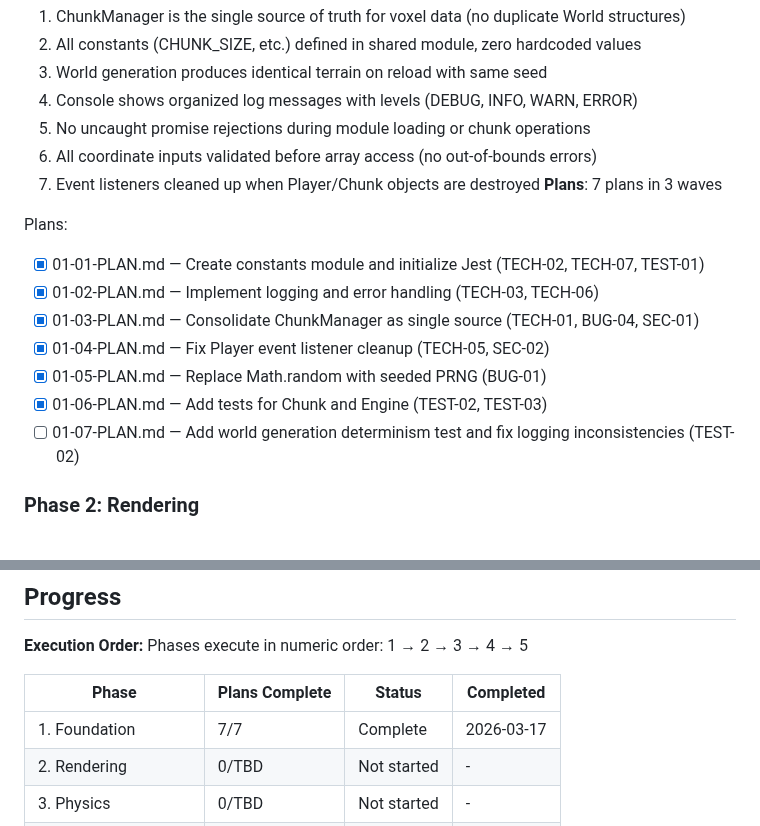
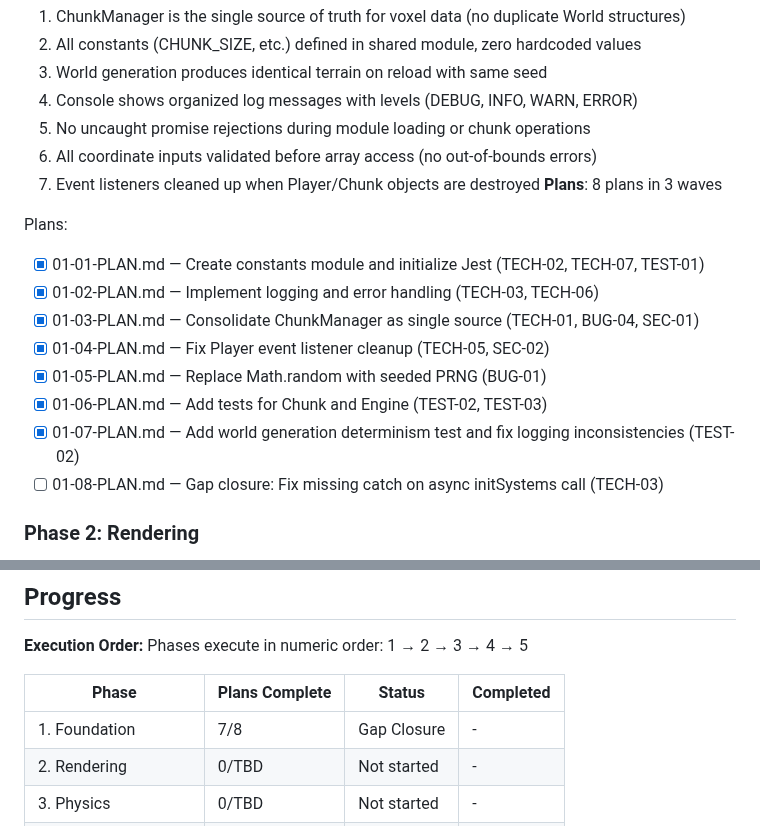
Before and after one commit to Slyklaw/voxx-js, a Markdown page: .planning/ROADMAP.md, 2 parts joined by grey strips. Rendered like a GitHub page.

Commit message:
docs(01-foundation): add gap closure plan for async initSystems error handling

```diff
--- a/.planning/ROADMAP.md
+++ b/.planning/ROADMAP.md
@@ -30,7 +30,7 @@ Five phases transform the existing codebase from a prototype with technical debt
   5. No uncaught promise rejections during module loading or chunk operations
   6. All coordinate inputs validated before array access (no out-of-bounds errors)
   7. Event listeners cleaned up when Player/Chunk objects are destroyed
-**Plans**: 7 plans in 3 waves
+**Plans**: 8 plans in 3 waves
 
 Plans:
 - [x] 01-01-PLAN.md — Create constants module and initialize Jest (TECH-02, TECH-07, TEST-01)
@@ -39,7 +39,8 @@ Plans:
 - [x] 01-04-PLAN.md — Fix Player event listener cleanup (TECH-05, SEC-02)
 - [x] 01-05-PLAN.md — Replace Math.random with seeded PRNG (BUG-01)
 - [x] 01-06-PLAN.md — Add tests for Chunk and Engine (TEST-02, TEST-03)
-- [ ] 01-07-PLAN.md — Add world generation determinism test and fix logging inconsistencies (TEST-02)
+- [x] 01-07-PLAN.md — Add world generation determinism test and fix logging inconsistencies (TEST-02)
+- [ ] 01-08-PLAN.md — Gap closure: Fix missing catch on async initSystems call (TECH-03)
 
 ### Phase 2: Rendering
 **Goal**: Deliver performant WebGL 2.0 rendering with intelligent chunk visibility and loading management
@@ -95,7 +96,7 @@ Phases execute in numeric order: 1 → 2 → 3 → 4 → 5
 
 | Phase | Plans Complete | Status | Completed |
 |-------|----------------|--------|-----------|
-| 1. Foundation | 7/7 | Complete   | 2026-03-17 |
+| 1. Foundation | 7/8 | Gap Closure | - |
 | 2. Rendering | 0/TBD | Not started | - |
 | 3. Physics | 0/TBD | Not started | - |
 | 4. World & Interaction | 0/TBD | Not started | - |
```
Also changed, not shown: 1 other file.
